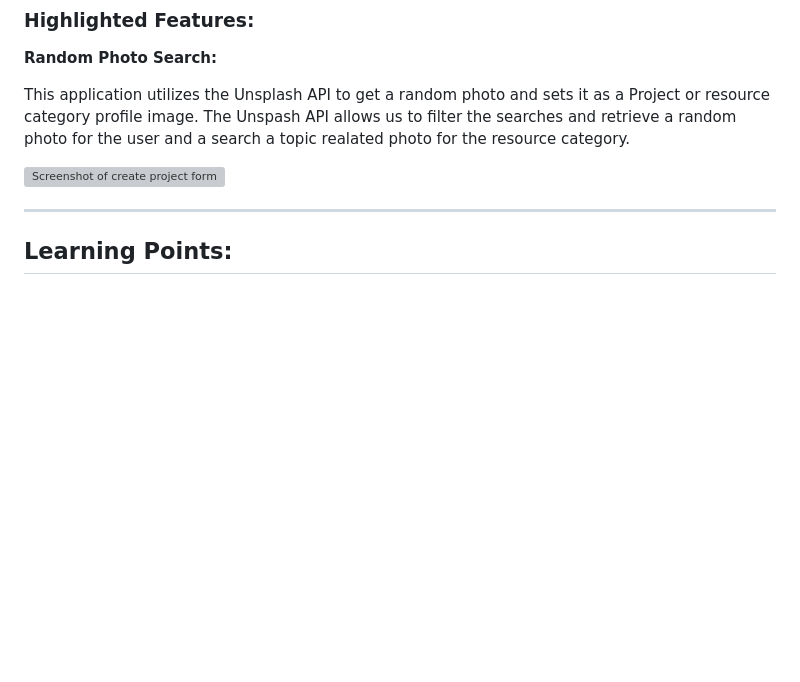
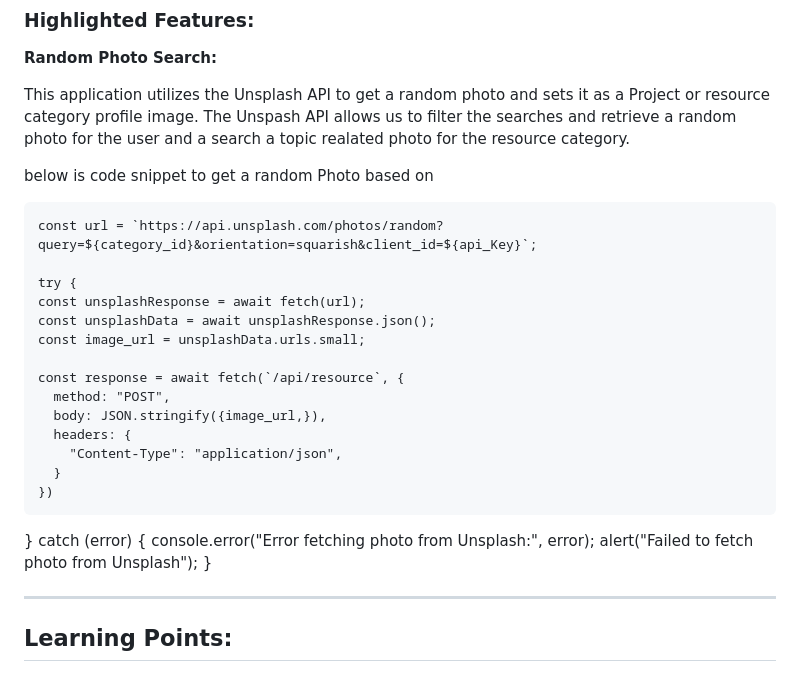
Before and after one commit to Truecoding4life/api-adventures, a Markdown page: README.md, the part around the change. Rendered like a GitHub page; blank space fills up the shorter version; grey boxes are pictures that could not be loaded.

Commit message:
added code snippet to README section random Photo search

```diff
--- a/README.md
+++ b/README.md
@@ -86,7 +86,27 @@
 
  This application utilizes the Unsplash API to get a random photo and sets it as a Project or resource category profile image.  The Unspash API allows us to filter the searches and retrieve a random photo for the user and a search a topic realated photo for the resource category.
 
- ![Screenshot of create project form](<add link to image>)
+ below is code snippet to get a random Photo based on
+
+
+    const url = `https://api.unsplash.com/photos/random?query=${category_id}&orientation=squarish&client_id=${api_Key}`;
+
+    try {
+    const unsplashResponse = await fetch(url);
+    const unsplashData = await unsplashResponse.json();
+    const image_url = unsplashData.urls.small;
+
+    const response = await fetch(`/api/resource`, {
+      method: "POST",
+      body: JSON.stringify({image_url,}),
+      headers: {
+        "Content-Type": "application/json",
+      }
+    })
+   } catch (error) {
+    console.error("Error fetching photo from Unsplash:", error);
+    alert("Failed to fetch photo from Unsplash");
+   }
 
 ---
 
```
Also changed, not shown: public/image/Screenshot unsplash.png (added).
